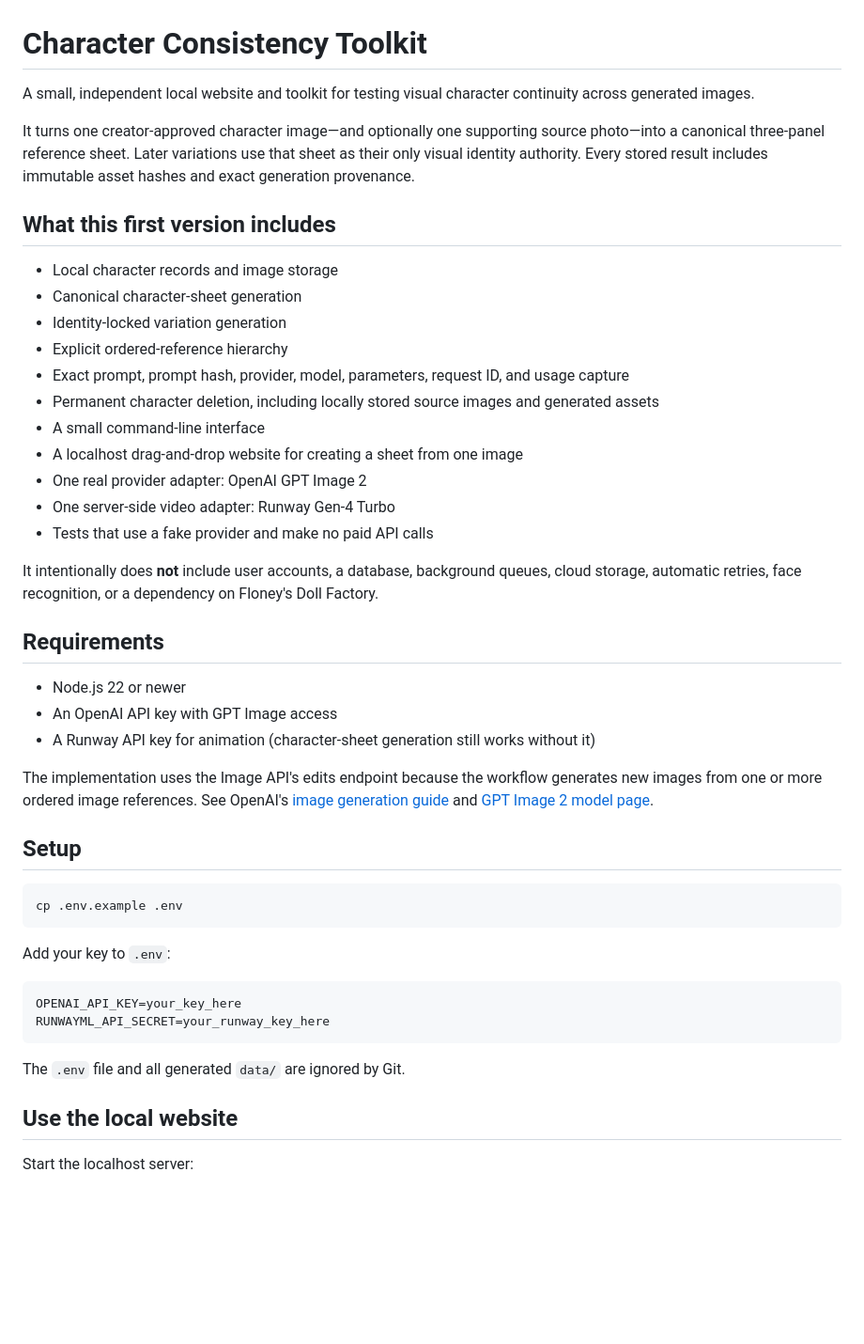
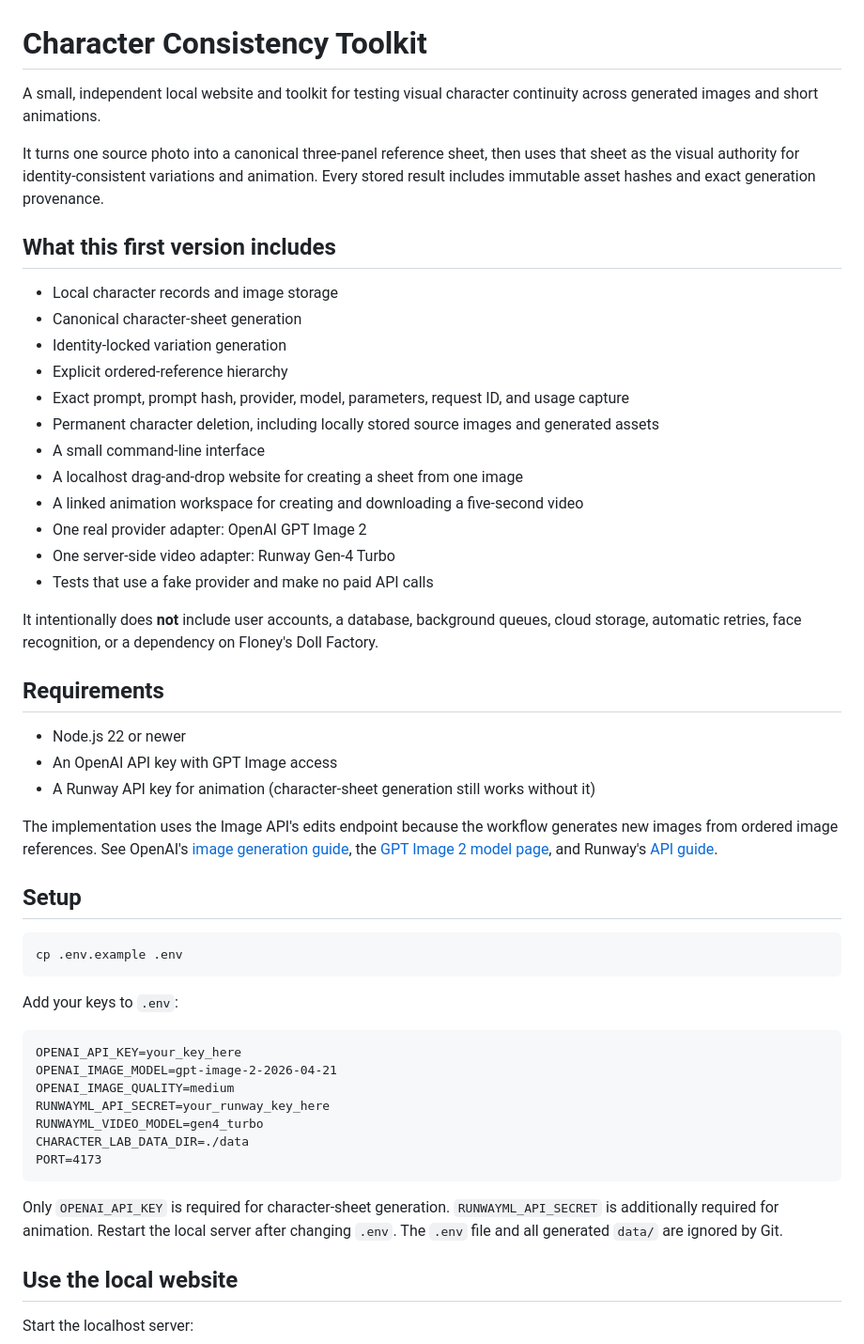
Before and after one commit to Floneyyang/character-consistency-toolkit, a Markdown page: README.md, the part around one of its changes. Shown at 94% size. GitHub-like rendering; blank space fills up the shorter version.

````diff
--- a/README.md
+++ b/README.md
@@ -1,8 +1,8 @@
 # Character Consistency Toolkit
 
-A small, independent local website and toolkit for testing visual character continuity across generated images.
+A small, independent local website and toolkit for testing visual character continuity across generated images and short animations.
 
-It turns one creator-approved character image—and optionally one supporting source photo—into a canonical three-panel reference sheet. Later variations use that sheet as their only visual identity authority. Every stored result includes immutable asset hashes and exact generation provenance.
+It turns one source photo into a canonical three-panel reference sheet, then uses that sheet as the visual authority for identity-consistent variations and animation. Every stored result includes immutable asset hashes and exact generation provenance.
 
 ## What this first version includes
 
@@ -14,6 +14,7 @@ It turns one creator-approved character image—and optionally one supporting so
 - Permanent character deletion, including locally stored source images and generated assets
 - A small command-line interface
 - A localhost drag-and-drop website for creating a sheet from one image
+- A linked animation workspace for creating and downloading a five-second video
 - One real provider adapter: OpenAI GPT Image 2
 - One server-side video adapter: Runway Gen-4 Turbo
 - Tests that use a fake provider and make no paid API calls
@@ -26,7 +27,7 @@ It intentionally does **not** include user accounts, a database, background queu
 - An OpenAI API key with GPT Image access
 - A Runway API key for animation (character-sheet generation still works without it)
 
-The implementation uses the Image API's edits endpoint because the workflow generates new images from one or more ordered image references. See OpenAI's [image generation guide](https://developers.openai.com/api/docs/guides/image-generation) and [GPT Image 2 model page](https://developers.openai.com/api/docs/models/gpt-image-2).
+The implementation uses the Image API's edits endpoint because the workflow generates new images from ordered image references. See OpenAI's [image generation guide](https://developers.openai.com/api/docs/guides/image-generation), the [GPT Image 2 model page](https://developers.openai.com/api/docs/models/gpt-image-2), and Runway's [API guide](https://docs.dev.runwayml.com/guides/using-the-api/).
 
 ## Setup
 
@@ -34,14 +35,19 @@ The implementation uses the Image API's edits endpoint because the workflow gene
 cp .env.example .env
 ```
 
-Add your key to `.env`:
+Add your keys to `.env`:
 
 ```dotenv
 OPENAI_API_KEY=your_key_here
+OPENAI_IMAGE_MODEL=gpt-image-2-2026-04-21
+OPENAI_IMAGE_QUALITY=medium
 RUNWAYML_API_SECRET=your_runway_key_here
+RUNWAYML_VIDEO_MODEL=gen4_turbo
+CHARACTER_LAB_DATA_DIR=./data
+PORT=4173
 ```
 
-The `.env` file and all generated `data/` are ignored by Git.
+Only `OPENAI_API_KEY` is required for character-sheet generation. `RUNWAYML_API_SECRET` is additionally required for animation. Restart the local server after changing `.env`. The `.env` file and all generated `data/` are ignored by Git.
 
 ## Use the local website
 
````
Also changed, not shown: other parts of README.md (+25 -4 lines).
